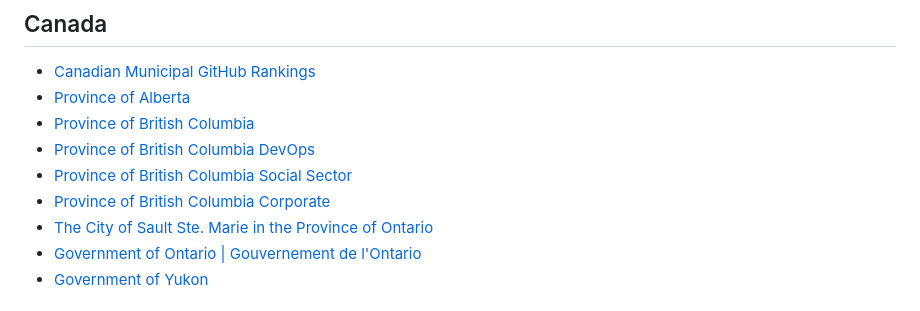
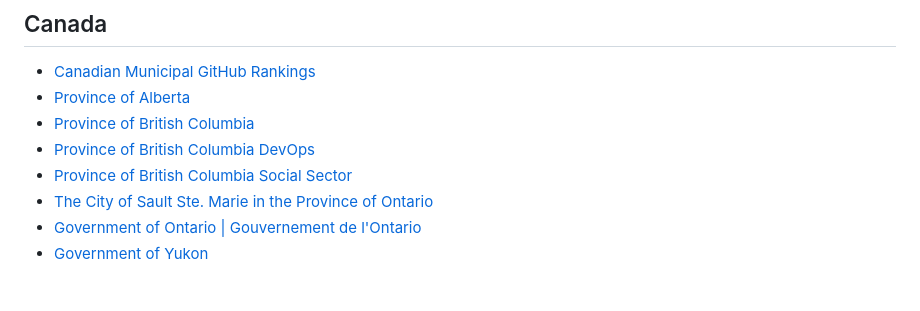
Before and after one commit to OSDC-Code-Maven/open-source-by-organizations, a Markdown page: government.md, the part around the change. Drawn GitHub-style.

```diff
--- a/government.md
+++ b/government.md
@@ -11,7 +11,6 @@ There are separate lists for [Open Source by Higher Education](https://github.co
 * [Province of British Columbia](https://github.com/bcgov/)
 * [Province of British Columbia DevOps ](https://github.com/BCDevOps)
 * [Province of British Columbia Social Sector](https://github.com/bcgov-isd)
-* [Province of British Columbia Corporate](https://github.com/bcgov-c)
 * [The City of Sault Ste. Marie in the Province of Ontario](https://github.com/cityssm)
 * [Government of Ontario | Gouvernement de l'Ontario](https://github.com/ongov)
 * [Government of Yukon](https://github.com/ytgov)
```
